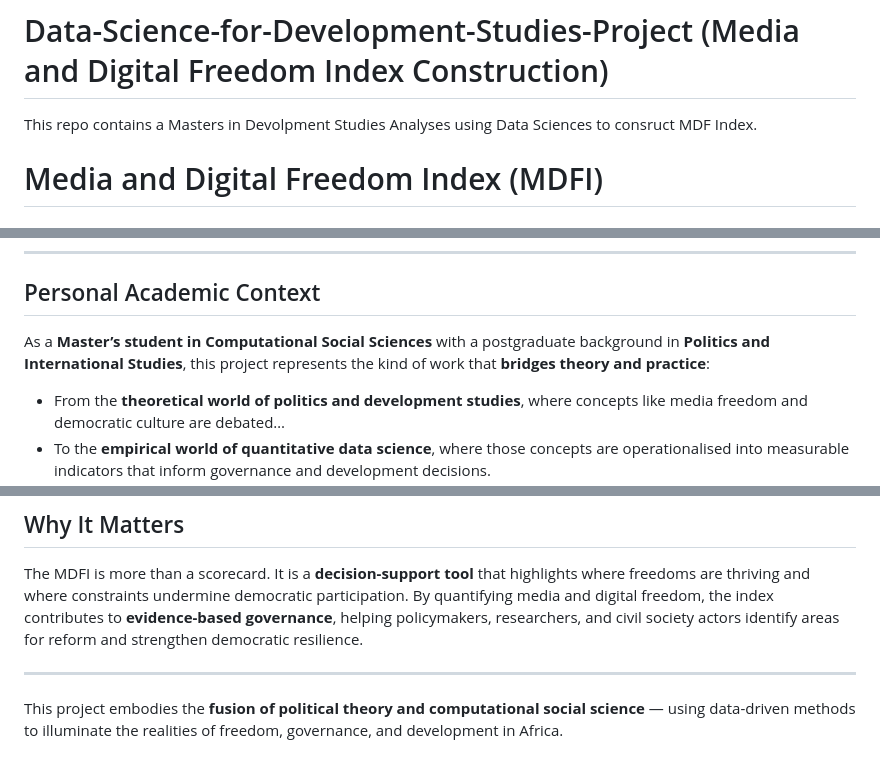
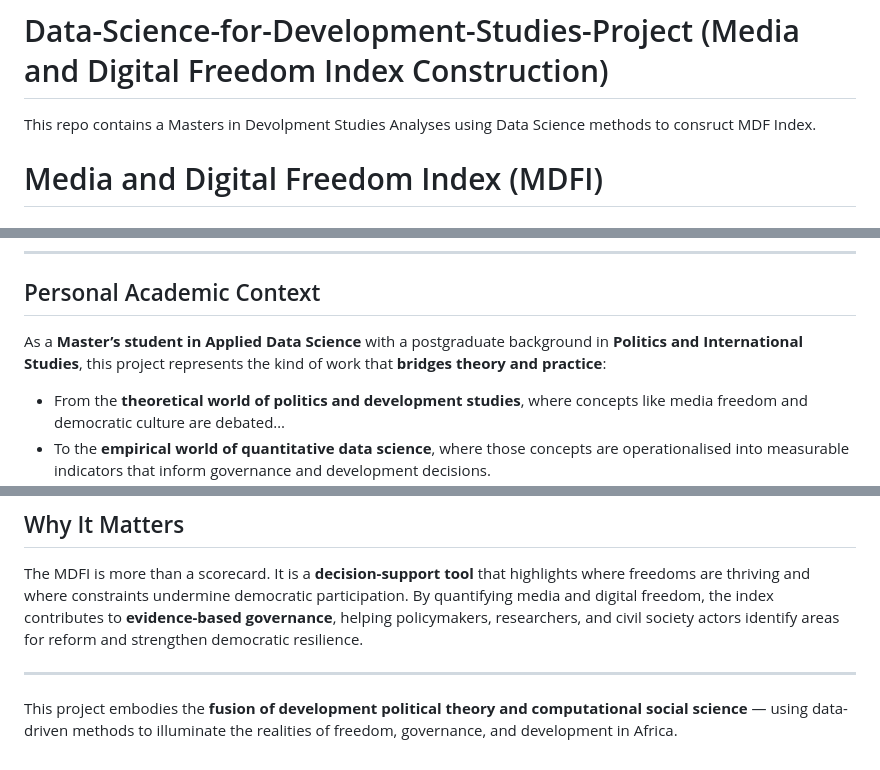
Before and after one commit to xolanincala7-ai/Data-Science-for-Development-Studies-Project-Media-and-Digital-Freedom-Index, a Markdown page: README.md, 3 parts joined by grey strips. GitHub-like rendering.

```diff
--- a/README.md
+++ b/README.md
@@ -1,5 +1,6 @@
 # Data-Science-for-Development-Studies-Project (Media and Digital Freedom Index Construction)
-This repo contains a Masters in Devolpment Studies Analyses using Data Sciences to consruct MDF Index.
+This repo contains a Masters in Devolpment Studies Analyses using Data Science methods to consruct MDF Index.
+
 # Media and Digital Freedom Index (MDFI)
 
 ## Project Overview
@@ -60,7 +61,7 @@ Overall, the MDFI proved **methodologically robust and theoretically consistent*
 ---
 
 ##  Personal Academic Context
-As a **Master’s student in Computational Social Sciences** with a postgraduate background in **Politics and International Studies**, this project represents the kind of work that **bridges theory and practice**:
+As a **Master’s student in Applied Data Science** with a postgraduate background in **Politics and International Studies**, this project represents the kind of work that **bridges theory and practice**:
 
 - From the **theoretical world of politics and development studies**, where concepts like media freedom and democratic culture are debated…
 - To the **empirical world of quantitative data science**, where those concepts are operationalised into measurable indicators that inform governance and development decisions.
@@ -83,4 +84,4 @@ The MDFI is more than a scorecard. It is a **decision-support tool** that highli
 
 ---
 
-This project embodies the **fusion of political theory and computational social science** — using data-driven methods to illuminate the realities of freedom, governance, and development in Africa.
+This project embodies the **fusion of development political theory and computational social science** — using data-driven methods to illuminate the realities of freedom, governance, and development in Africa.
```
